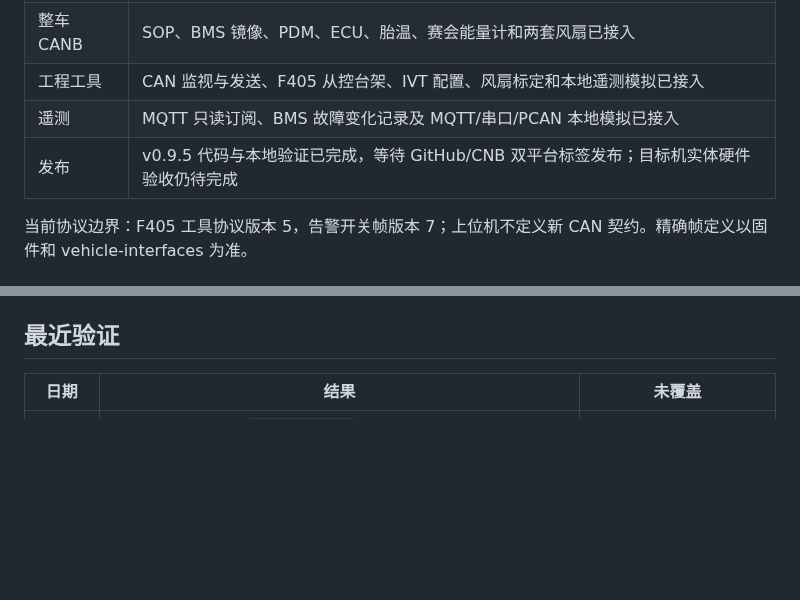
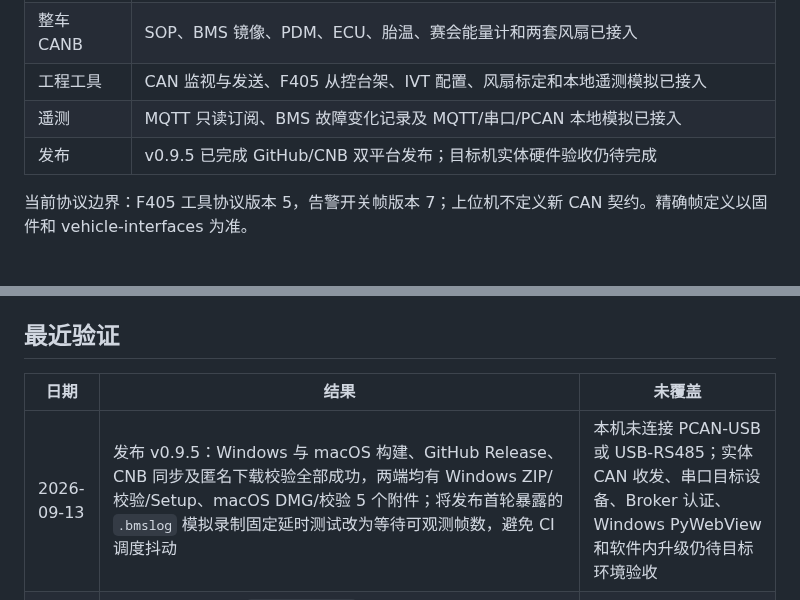
Before and after one commit to BITFSAE/can-host, a Markdown page: todo.md, 2 parts joined by grey strips. GitHub-like rendering; blank space fills up the shorter version.

Commit message:
docs: record v0.9.5 release

```diff
--- a/todo.md
+++ b/todo.md
@@ -10,7 +10,7 @@
 | 整车 CANB | SOP、BMS 镜像、PDM、ECU、胎温、赛会能量计和两套风扇已接入 |
 | 工程工具 | CAN 监视与发送、F405 从控台架、IVT 配置、风扇标定和本地遥测模拟已接入 |
 | 遥测 | MQTT 只读订阅、BMS 故障变化记录及 MQTT/串口/PCAN 本地模拟已接入 |
-| 发布 | v0.9.5 代码与本地验证已完成，等待 GitHub/CNB 双平台标签发布；目标机实体硬件验收仍待完成 |
+| 发布 | v0.9.5 已完成 GitHub/CNB 双平台发布；目标机实体硬件验收仍待完成 |
 
 当前协议边界：F405 工具协议版本 5，告警开关帧版本 7；上位机不定义新 CAN 契约。精确帧定义以固件和 vehicle-interfaces 为准。
 
@@ -68,6 +68,7 @@
 
 | 日期 | 结果 | 未覆盖 |
 |---|---|---|
+| 2026-09-13 | 发布 v0.9.5：Windows 与 macOS 构建、GitHub Release、CNB 同步及匿名下载校验全部成功，两端均有 Windows ZIP/校验/Setup、macOS DMG/校验 5 个附件；将发布首轮暴露的 `.bmslog` 模拟录制固定延时测试改为等待可观测帧数，避免 CI 调度抖动 | 本机未连接 PCAN-USB 或 USB-RS485；实体 CAN 收发、串口目标设备、Broker 认证、Windows PyWebView 和软件内升级仍待目标环境验收 |
 | 2026-09-13 | 将两处内容一致的 `local_sim2.py` 整合为工程工具“遥测数据模拟”，支持 MQTT、串口、PCAN 任意组合；源代码 PyWebView 用 `/dev/ttys013` 环回连续运行 41 秒、发送 398 帧并正常停止；MQTT TLS 复用随包 CA 并等待 Broker 确认；225 项测试通过（1 项平台跳过），Python/JavaScript/差异检查通过；v0.9.5 Apple Silicon DMG 构建、冻结包自检、最低系统版本、签名、校验文件及本机 `libPCBUSB` 加载通过 | 本机未连接 PCAN-USB 或 USB-RS485，实体 CAN 收发、串口目标设备、Broker 认证与组合输出仍待硬件/现网验收 |
 | 2026-09-13 | 将监视值留存与控制新鲜度分离：电芯、整车、PDM、两套风扇及快捷栏在过期后保留最后有效值并显示年龄/“旧”，断线、离线、无效值和活动故障不冒充当前状态；218 项测试通过（1 项平台跳过），Python 编译、全量 JavaScript 语法、差异检查和 macOS PyWebView 的整车/风扇模拟页面通过 | 实体 F405、PDM、FanController 的间歇丢帧、从控 70 ms/帧调试模式与 Windows PyWebView 视觉核对 |
 | 2026-09-12 | 发布 v0.9.4：Windows 与 macOS 构建、GitHub Release、CNB 同步全部成功，两端均生成 5 个正式附件；版本包含 v0.9.3 的更新助手修复及普通弹窗遮罩关闭交互 | v0.9.1/v0.9.2 仍需手动运行 v0.9.4 Setup；Windows PyWebView 实测弹窗交互和后续软件内升级 |
```
